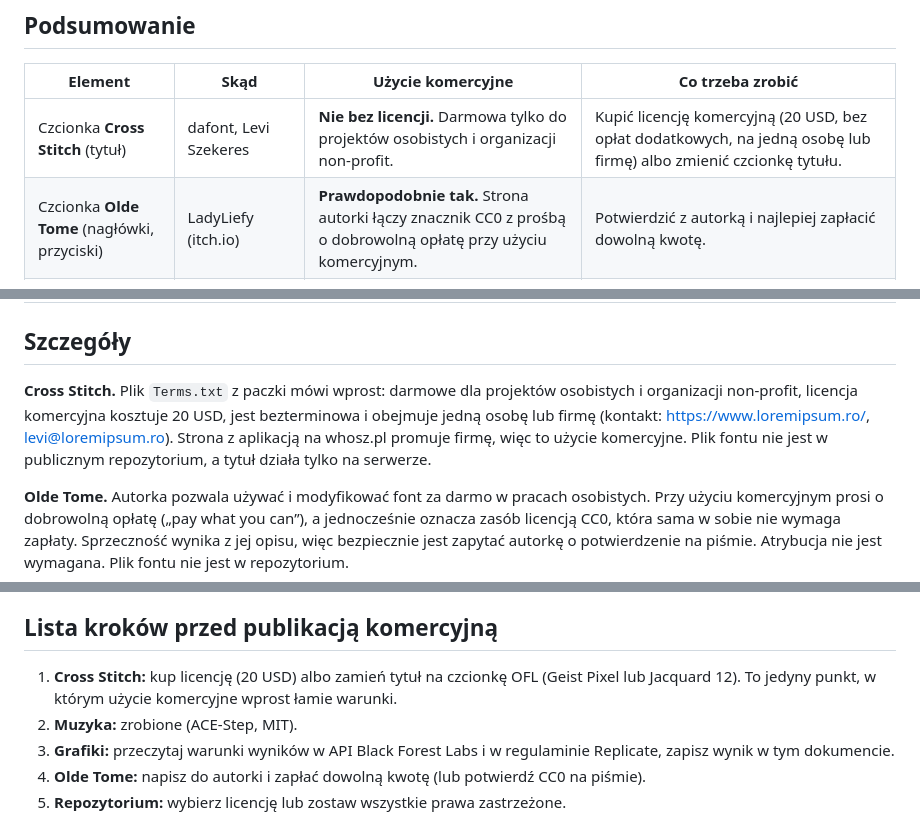
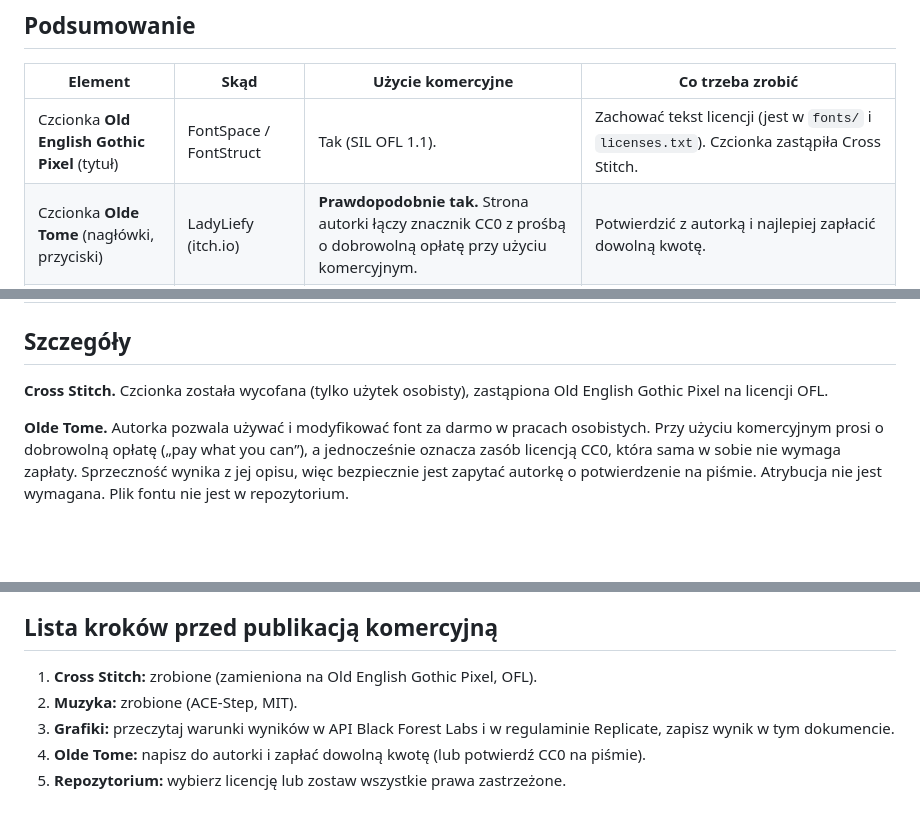
Before and after one commit to whosz/spoooky-deck, a Markdown page: docs/licensing.md, 3 parts joined by grey strips. Rendered like a GitHub page; blank space fills up the shorter version.

```diff
--- a/docs/licensing.md
+++ b/docs/licensing.md
@@ -8,7 +8,7 @@ To nie jest porada prawna. Informacje o Suno, Olde Tome i Flux pochodzą ze stro
 
 | Element | Skąd | Użycie komercyjne | Co trzeba zrobić |
 |---|---|---|---|
-| Czcionka **Cross Stitch** (tytuł) | dafont, Levi Szekeres | **Nie bez licencji.** Darmowa tylko do projektów osobistych i organizacji non-profit. | Kupić licencję komercyjną (20 USD, bez opłat dodatkowych, na jedną osobę lub firmę) albo zmienić czcionkę tytułu. |
+| Czcionka **Old English Gothic Pixel** (tytuł) | FontSpace / FontStruct | Tak (SIL OFL 1.1). | Zachować tekst licencji (jest w `fonts/` i `licenses.txt`). Czcionka zastąpiła Cross Stitch. |
 | Czcionka **Olde Tome** (nagłówki, przyciski) | LadyLiefy (itch.io) | **Prawdopodobnie tak.** Strona autorki łączy znacznik CC0 z prośbą o dobrowolną opłatę przy użyciu komercyjnym. | Potwierdzić z autorką i najlepiej zapłacić dowolną kwotę. |
 | **Muzyka** (`spoooky-theme.mp3`) | ACE-Step 1.5 (Replicate), licencja MIT | **Tak.** Karta modelu stwierdza, że wygenerowanej muzyki można używać komercyjnie. | Zachować notę licencyjną (jest w `licenses.txt`). Poprzedni utwór z darmowego planu Suno został wycofany (rzeczywista sytuacja: tylko użycie niekomercyjne). |
 | **Karty, tła, rewers, splash** | Flux 2 Pro przez Replicate | **Do potwierdzenia.** Model jest przeznaczony do zastosowań komercyjnych, ale nie znalazłem w źródłach tekstu warunków dla wyników. | Przeczytać warunki API Black Forest Labs i regulamin Replicate. |
@@ -19,7 +19,7 @@ To nie jest porada prawna. Informacje o Suno, Olde Tome i Flux pochodzą ze stro
 
 ## Szczegóły
 
-**Cross Stitch.** Plik `Terms.txt` z paczki mówi wprost: darmowe dla projektów osobistych i organizacji non-profit, licencja komercyjna kosztuje 20 USD, jest bezterminowa i obejmuje jedną osobę lub firmę (kontakt: https://www.loremipsum.ro/, levi@loremipsum.ro). Strona z aplikacją na whosz.pl promuje firmę, więc to użycie komercyjne. Plik fontu nie jest w publicznym repozytorium, a tytuł działa tylko na serwerze.
+**Cross Stitch.** Czcionka została wycofana (tylko użytek osobisty), zastąpiona Old English Gothic Pixel na licencji OFL.
 
 **Olde Tome.** Autorka pozwala używać i modyfikować font za darmo w pracach osobistych. Przy użyciu komercyjnym prosi o dobrowolną opłatę („pay what you can”), a jednocześnie oznacza zasób licencją CC0, która sama w sobie nie wymaga zapłaty. Sprzeczność wynika z jej opisu, więc bezpiecznie jest zapytać autorkę o potwierdzenie na piśmie. Atrybucja nie jest wymagana. Plik fontu nie jest w repozytorium.
 
@@ -31,7 +31,7 @@ To nie jest porada prawna. Informacje o Suno, Olde Tome i Flux pochodzą ze stro
 
 ## Lista kroków przed publikacją komercyjną
 
-1. **Cross Stitch:** kup licencję (20 USD) albo zamień tytuł na czcionkę OFL (Geist Pixel lub Jacquard 12). To jedyny punkt, w którym użycie komercyjne wprost łamie warunki.
+1. **Cross Stitch:** zrobione (zamieniona na Old English Gothic Pixel, OFL).
 2. **Muzyka:** zrobione (ACE-Step, MIT).
 3. **Grafiki:** przeczytaj warunki wyników w API Black Forest Labs i w regulaminie Replicate, zapisz wynik w tym dokumencie.
 4. **Olde Tome:** napisz do autorki i zapłać dowolną kwotę (lub potwierdź CC0 na piśmie).
```
Also changed, not shown: README.md (+2 -2 lines), docs/case-study.md (+1 -1 lines), img/og.png, 13 other files.
